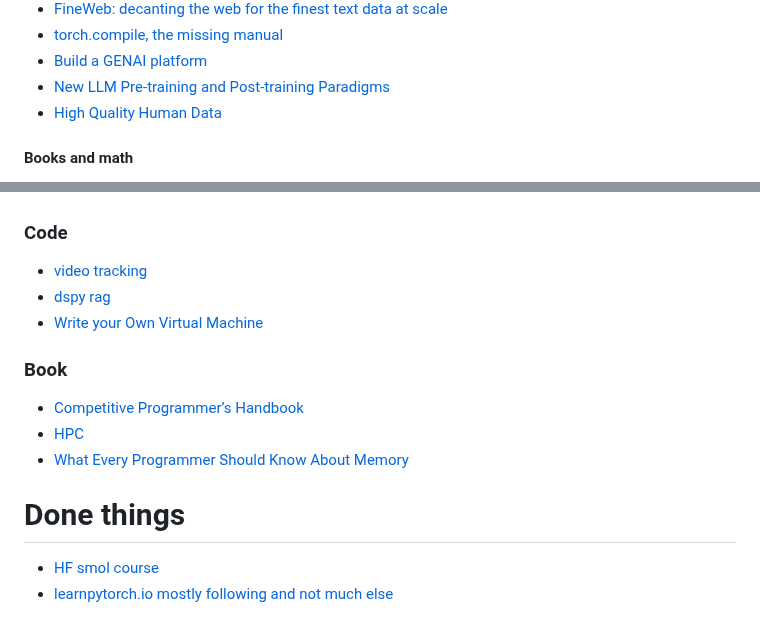
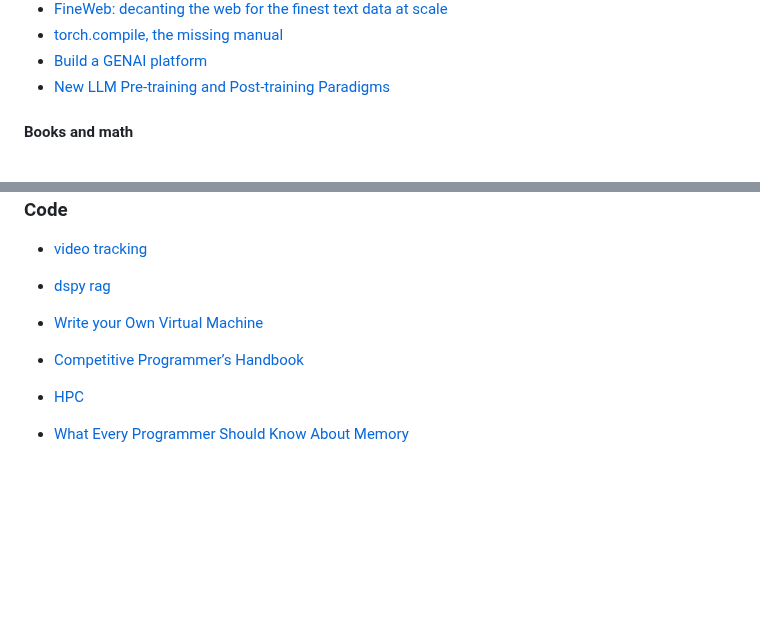
Before and after one commit to KevorkSulahian/ML_journey, a Markdown page: README.md, 2 parts joined by grey strips. Rendered like a GitHub page; blank space fills up the shorter version.

```diff
--- a/README.md
+++ b/README.md
@@ -58,7 +63,6 @@ Than Tokens](https://arxiv.org/pdf/2412.09871) instead of single byte they use p
 - [torch.compile, the missing manual](https://docs.google.com/document/d/1y5CRfMLdwEoF1nTk9q8qEu1mgMUuUtvhklPKJ2emLU8/edit?tab=t.0#heading=h.66t0x3z84jio)
 - [Build a GENAI platform](https://huyenchip.com/2024/07/25/genai-platform.html)
 - [New LLM Pre-training and Post-training Paradigms](https://magazine.sebastianraschka.com/p/new-llm-pre-training-and-post-training)
-- [High Quality Human Data](https://lilianweng.github.io/posts/2024-02-05-human-data-quality/)
 
 #### Books and math
 - [Mathematics for Machine Learning](https://mml-book.github.io/)
@@ -145,11 +149,18 @@ Than Tokens](https://arxiv.org/pdf/2412.09871) instead of single byte they use p
 - [dspy rag](https://www.kaggle.com/code/iamleonie/rag-with-gemma-on-hf-and-weaviate-in-dspy)
 - [Write your Own Virtual Machine](https://www.jmeiners.com/lc3-vm/)
 
-### Book
+
+
+
+
+
+
+
+
+
+
+
+
 - [Competitive Programmer’s Handbook](https://cses.fi/book/book.pdf)
 - [HPC](https://en.algorithmica.org/hpc/complexity/)
 - [What Every Programmer Should Know About Memory](https://people.freebsd.org/~lstewart/articles/cpumemory.pdf)
-
-# Done things
-- [HF smol course](https://github.com/huggingface/smol-course)
-- [learnpytorch.io mostly following and not much else](https://www.learnpytorch.io/)
```
Also changed, not shown: other parts of README.md (+13 -8 lines).
